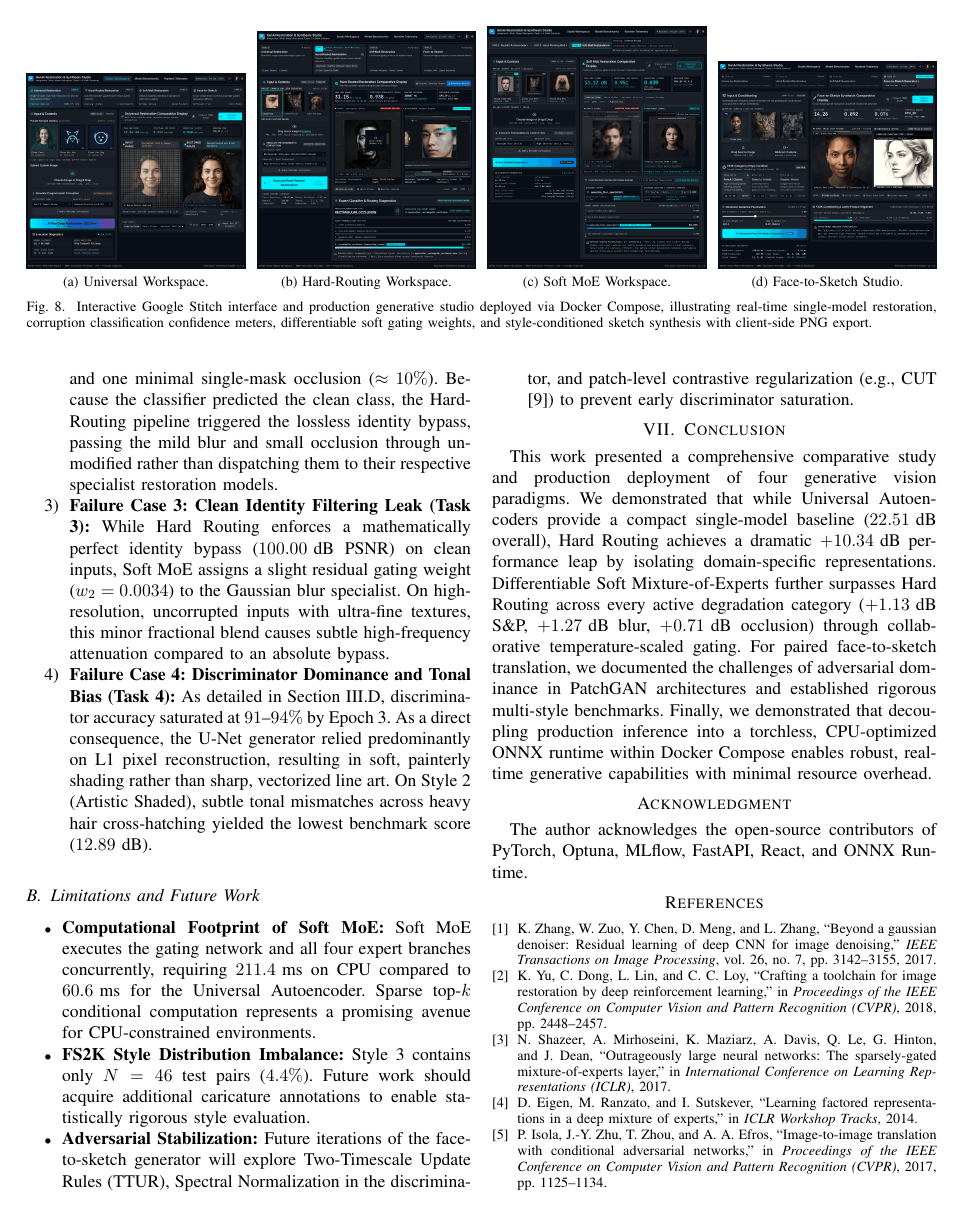
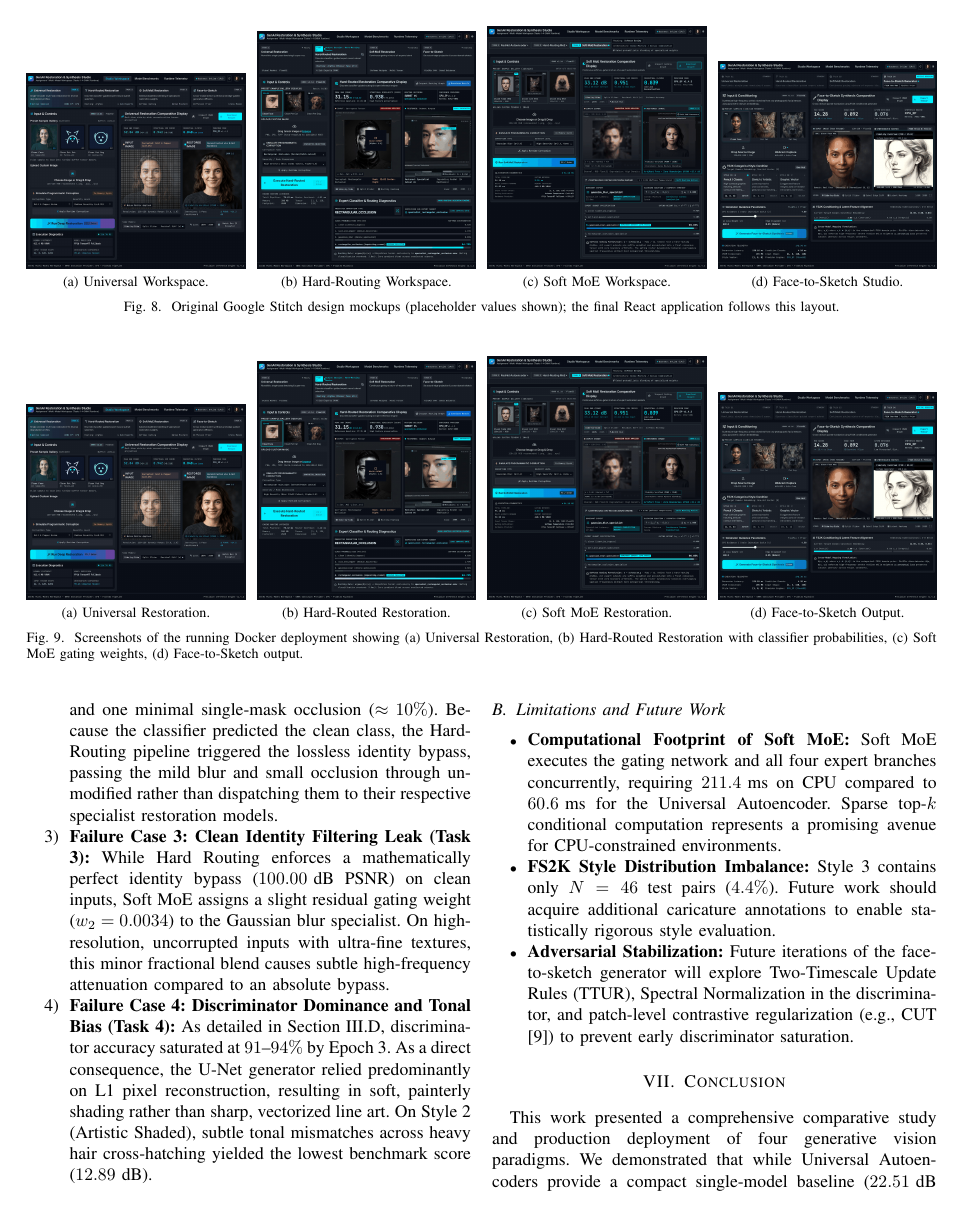
Before and after one commit to UsmanBari/genai-restoration-studio, a LaTeX paper (report/main.tex): page 11 of 13. Compiled offline with pdfLaTeX.

Commit message:
docs(report): update Fig. 8 Stitch caption and add Fig. 9 running Docker deployment screenshots with subfloat syntax

```diff
--- a/report/main.tex
+++ b/report/main.tex
@@ -538,8 +538,21 @@ The visual layout, component hierarchy, interactive cards, and responsive contro
 \subfloat[Soft MoE Workspace.]{\includegraphics[width=0.24\textwidth]{stitch_soft_moe_restoration.png}}
 \hfill
 \subfloat[Face-to-Sketch Studio.]{\includegraphics[width=0.24\textwidth]{stitch_face_to_sketch.png}}
-\caption{Interactive Google Stitch interface and production generative studio deployed via Docker Compose, illustrating real-time single-model restoration, corruption classification confidence meters, differentiable soft gating weights, and style-conditioned sketch synthesis with client-side PNG export.}
+\caption{Original Google Stitch design mockups (placeholder values shown); the final React application follows this layout.}
 \label{fig:stitch_design}
+\end{figure*}
+
+\begin{figure*}[!t]
+\centering
+\subfloat[Universal Restoration.]{\includegraphics[width=0.24\textwidth]{app_universal.png}}
+\hfill
+\subfloat[Hard-Routed Restoration.]{\includegraphics[width=0.24\textwidth]{app_hard.png}}
+\hfill
+\subfloat[Soft MoE Restoration.]{\includegraphics[width=0.24\textwidth]{app_moe.png}}
+\hfill
+\subfloat[Face-to-Sketch Output.]{\includegraphics[width=0.24\textwidth]{app_sketch.png}}
+\caption{Screenshots of the running Docker deployment showing (a) Universal Restoration, (b) Hard-Routed Restoration with classifier probabilities, (c) Soft MoE gating weights, (d) Face-to-Sketch output.}
+\label{fig:app_screenshots}
 \end{figure*}
 
 The production stack is containerized into two isolated services managed by \texttt{docker-compose.yml}:
```
Also changed, not shown: report/figures/app_hard.png (added), report/figures/app_moe.png (added), report/figures/app_sketch.png (added), report/figures/app_universal.png (added), report/main.tex (2 more changed lines).
